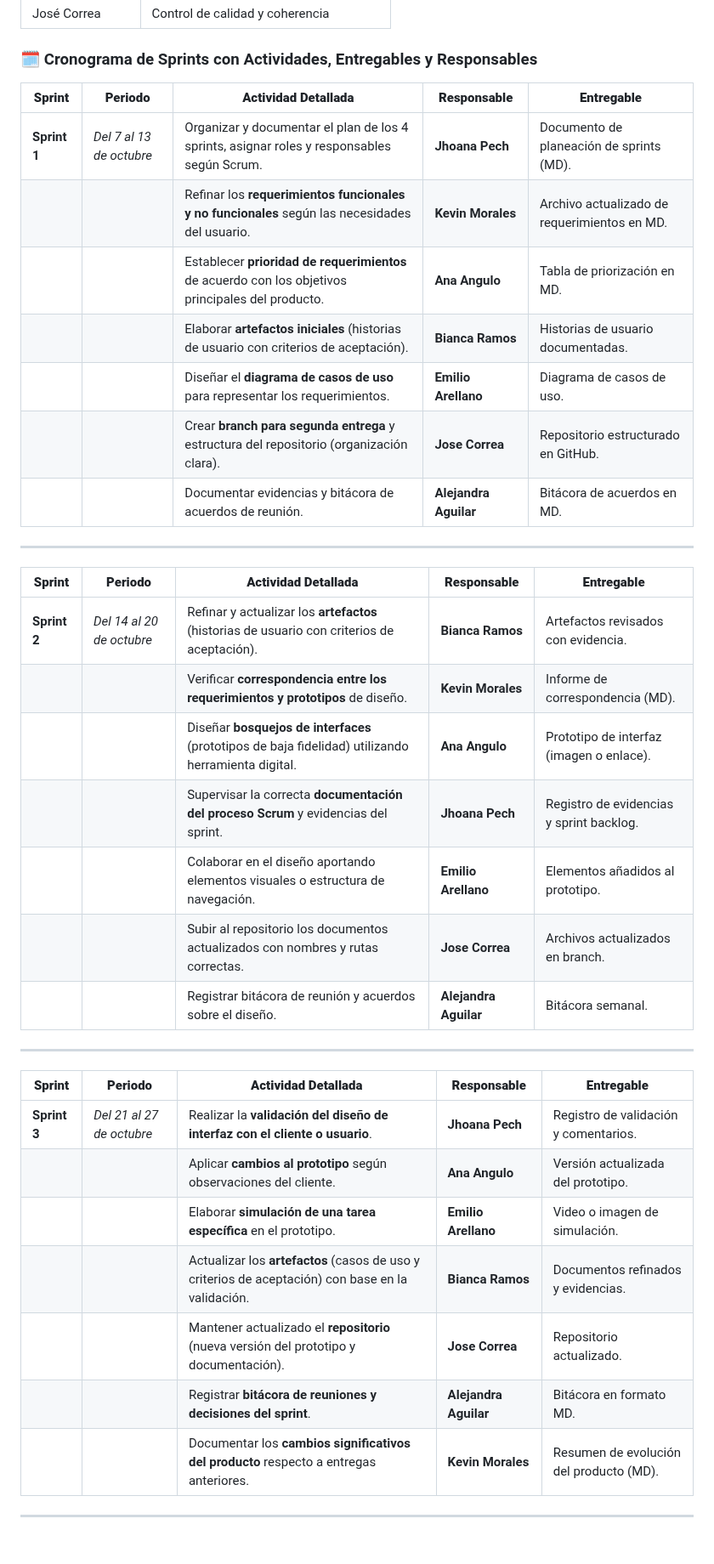
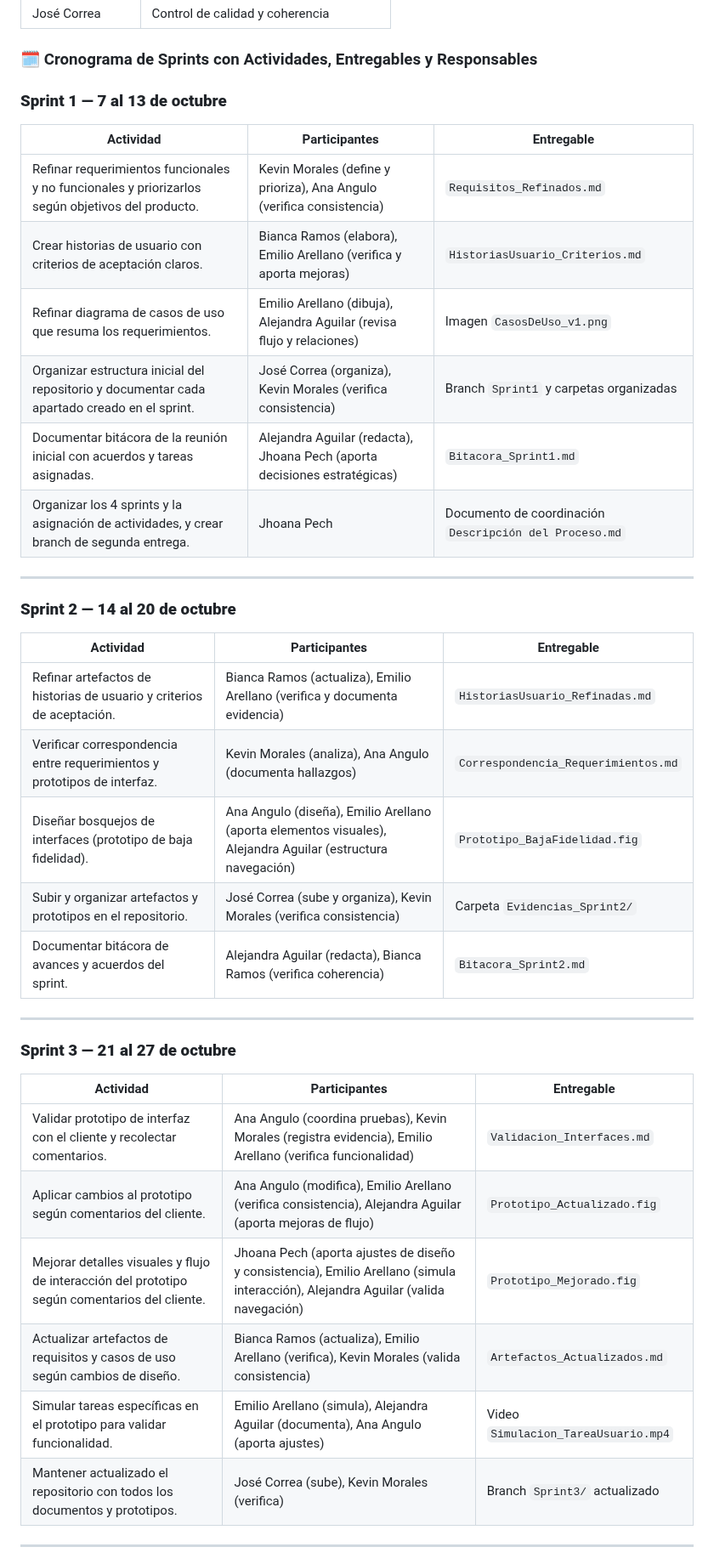
Before and after one commit to jhoanapechram/-FIS-Equipo-2, a Markdown page: 2da Entrega/Proceso/Descripción del Proceso.md, the part around one of its changes. Shown at 85% size. GitHub-like rendering.

```diff
--- a/2da Entrega/Proceso/Descripción del Proceso.md
+++ b/2da Entrega/Proceso/Descripción del Proceso.md
@@ -26,39 +26,42 @@ Mejorar el producto desarrollado en la primera entrega, asegurando la evolución
 
 ### 🗓️ Cronograma de Sprints con Actividades, Entregables y Responsables
 
-| **Sprint**   | **Periodo**              | **Actividad Detallada**                                                                           | **Responsable**       | **Entregable**                               |
-| ------------ | ------------------------ | ------------------------------------------------------------------------------------------------- | --------------------- | -------------------------------------------- |
-| **Sprint 1** | *Del 7 al 13 de octubre* | Organizar y documentar el plan de los 4 sprints, asignar roles y responsables según Scrum.        | **Jhoana Pech**       | Documento de planeación de sprints (MD).     |
-|              |                          | Refinar los **requerimientos funcionales y no funcionales** según las necesidades del usuario.    | **Kevin Morales**     | Archivo actualizado de requerimientos en MD. |
-|              |                          | Establecer **prioridad de requerimientos** de acuerdo con los objetivos principales del producto. | **Ana Angulo**        | Tabla de priorización en MD.                 |
-|              |                          | Elaborar **artefactos iniciales** (historias de usuario con criterios de aceptación).             | **Bianca Ramos**      | Historias de usuario documentadas.           |
-|              |                          | Diseñar el **diagrama de casos de uso** para representar los requerimientos.                      | **Emilio Arellano**   | Diagrama de casos de uso.                    |
-|              |                          | Crear **branch para segunda entrega** y estructura del repositorio (organización clara).          | **Jose Correa**       | Repositorio estructurado en GitHub.          |
-|              |                          | Documentar evidencias y bitácora de acuerdos de reunión.                                          | **Alejandra Aguilar** | Bitácora de acuerdos en MD.                  |
+
+### **Sprint 1 — 7 al 13 de octubre**
+
+| Actividad                                                                                        | Participantes                                                             | Entregable                                   |
+| ------------------------------------------------------------------------------------------------ | ------------------------------------------------------------------------- | -------------------------------------------- |
+| Refinar requerimientos funcionales y no funcionales y priorizarlos según objetivos del producto. | Kevin Morales (define y prioriza), Ana Angulo (verifica consistencia)     | `Requisitos_Refinados.md`                    |
+| Crear historias de usuario con criterios de aceptación claros.                                   | Bianca Ramos (elabora), Emilio Arellano (verifica y aporta mejoras)       | `HistoriasUsuario_Criterios.md`              |
+| Refinar diagrama de casos de uso que resuma los requerimientos.                                    | Emilio Arellano (dibuja), Alejandra Aguilar (revisa flujo y relaciones)   | Imagen `CasosDeUso_v1.png`                   |
+| Organizar estructura inicial del repositorio y documentar cada apartado creado en el sprint.                 | José Correa (organiza), Kevin Morales (verifica consistencia)             | Branch `Sprint1` y carpetas organizadas      |
+| Documentar bitácora de la reunión inicial con acuerdos y tareas asignadas.                       | Alejandra Aguilar (redacta), Jhoana Pech (aporta decisiones estratégicas) | `Bitacora_Sprint1.md`                        |
+| Organizar los 4 sprints y la asignación de actividades, y crear branch de segunda entrega.          | Jhoana Pech                                                               | Documento de coordinación `Descripción del Proceso.md` |
 
 ---
 
-| **Sprint**   | **Periodo**               | **Actividad Detallada**                                                                            | **Responsable**       | **Entregable**                           |
-| ------------ | ------------------------- | -------------------------------------------------------------------------------------------------- | --------------------- | ---------------------------------------- |
-| **Sprint 2** | *Del 14 al 20 de octubre* | Refinar y actualizar los **artefactos** (historias de usuario con criterios de aceptación).        | **Bianca Ramos**      | Artefactos revisados con evidencia.      |
-|              |                           | Verificar **correspondencia entre los requerimientos y prototipos** de diseño.                     | **Kevin Morales**     | Informe de correspondencia (MD).         |
-|              |                           | Diseñar **bosquejos de interfaces** (prototipos de baja fidelidad) utilizando herramienta digital. | **Ana Angulo**        | Prototipo de interfaz (imagen o enlace). |
-|              |                           | Supervisar la correcta **documentación del proceso Scrum** y evidencias del sprint.                | **Jhoana Pech**       | Registro de evidencias y sprint backlog. |
-|              |                           | Colaborar en el diseño aportando elementos visuales o estructura de navegación.                    | **Emilio Arellano**   | Elementos añadidos al prototipo.         |
-|              |                           | Subir al repositorio los documentos actualizados con nombres y rutas correctas.                    | **Jose Correa**       | Archivos actualizados en branch.         |
-|              |                           | Registrar bitácora de reunión y acuerdos sobre el diseño.                                          | **Alejandra Aguilar** | Bitácora semanal.                        |
+### **Sprint 2 — 14 al 20 de octubre**
+
+| Actividad                                                                | Participantes                                                                                               | Entregable                          |
+| ------------------------------------------------------------------------ | ----------------------------------------------------------------------------------------------------------- | ----------------------------------- |
+| Refinar artefactos de historias de usuario y criterios de aceptación.    | Bianca Ramos (actualiza), Emilio Arellano (verifica y documenta evidencia)                                  | `HistoriasUsuario_Refinadas.md`     |
+| Verificar correspondencia entre requerimientos y prototipos de interfaz. | Kevin Morales (analiza), Ana Angulo (documenta hallazgos)                                                   | `Correspondencia_Requerimientos.md` |
+| Diseñar bosquejos de interfaces (prototipo de baja fidelidad).           | Ana Angulo (diseña), Emilio Arellano (aporta elementos visuales), Alejandra Aguilar (estructura navegación) | `Prototipo_BajaFidelidad.fig`       |
+| Subir y organizar artefactos y prototipos en el repositorio.             | José Correa (sube y organiza), Kevin Morales (verifica consistencia)                                        | Carpeta `Evidencias_Sprint2/`       |
+| Documentar bitácora de avances y acuerdos del sprint.                    | Alejandra Aguilar (redacta), Bianca Ramos (verifica coherencia)                                             | `Bitacora_Sprint2.md`               |
 
 ---
 
-| **Sprint**   | **Periodo**               | **Actividad Detallada**                                                                           | **Responsable**       | **Entregable**                          |
-| ------------ | ------------------------- | ------------------------------------------------------------------------------------------------- | --------------------- | --------------------------------------- |
-| **Sprint 3** | *Del 21 al 27 de octubre* | Realizar la **validación del diseño de interfaz con el cliente o usuario**.                       | **Jhoana Pech**       | Registro de validación y comentarios.   |
-|              |                           | Aplicar **cambios al prototipo** según observaciones del cliente.                                 | **Ana Angulo**        | Versión actualizada del prototipo.      |
-|              |                           | Elaborar **simulación de una tarea específica** en el prototipo.                                  | **Emilio Arellano**   | Video o imagen de simulación.           |
-|              |                           | Actualizar los **artefactos** (casos de uso y criterios de aceptación) con base en la validación. | **Bianca Ramos**      | Documentos refinados y evidencias.      |
-|              |                           | Mantener actualizado el **repositorio** (nueva versión del prototipo y documentación).            | **Jose Correa**       | Repositorio actualizado.                |
-|              |                           | Registrar **bitácora de reuniones y decisiones del sprint**.                                      | **Alejandra Aguilar** | Bitácora en formato MD.                 |
-|              |                           | Documentar los **cambios significativos del producto** respecto a entregas anteriores.            | **Kevin Morales**     | Resumen de evolución del producto (MD). |
+### **Sprint 3 — 21 al 27 de octubre**
+
+| Actividad                                                                                     | Participantes                                                                                                                      | Entregable                          |
+| --------------------------------------------------------------------------------------------- | ---------------------------------------------------------------------------------------------------------------------------------- | ----------------------------------- |
+| Validar prototipo de interfaz con el cliente y recolectar comentarios.                        | Ana Angulo (coordina pruebas), Kevin Morales (registra evidencia), Emilio Arellano (verifica funcionalidad)                        | `Validacion_Interfaces.md`          |
+| Aplicar cambios al prototipo según comentarios del cliente.                                   | Ana Angulo (modifica), Emilio Arellano (verifica consistencia), Alejandra Aguilar (aporta mejoras de flujo)                        | `Prototipo_Actualizado.fig`         |
+| Mejorar detalles visuales y flujo de interacción del prototipo según comentarios del cliente. | Jhoana Pech (aporta ajustes de diseño y consistencia), Emilio Arellano (simula interacción), Alejandra Aguilar (valida navegación) | `Prototipo_Mejorado.fig`            |
+| Actualizar artefactos de requisitos y casos de uso según cambios de diseño.                   | Bianca Ramos (actualiza), Emilio Arellano (verifica), Kevin Morales (valida consistencia)                                          | `Artefactos_Actualizados.md`        |
+| Simular tareas específicas en el prototipo para validar funcionalidad.                        | Emilio Arellano (simula), Alejandra Aguilar (documenta), Ana Angulo (aporta ajustes)                                               | Video `Simulacion_TareaUsuario.mp4` |
+| Mantener actualizado el repositorio con todos los documentos y prototipos.                    | José Correa (sube), Kevin Morales (verifica)                                                                                       | Branch `Sprint3/` actualizado       |
 
 ---
 
```
Also changed, not shown: other parts of 2da Entrega/Proceso/Descripción del Proceso.md (+10 -9 lines).
